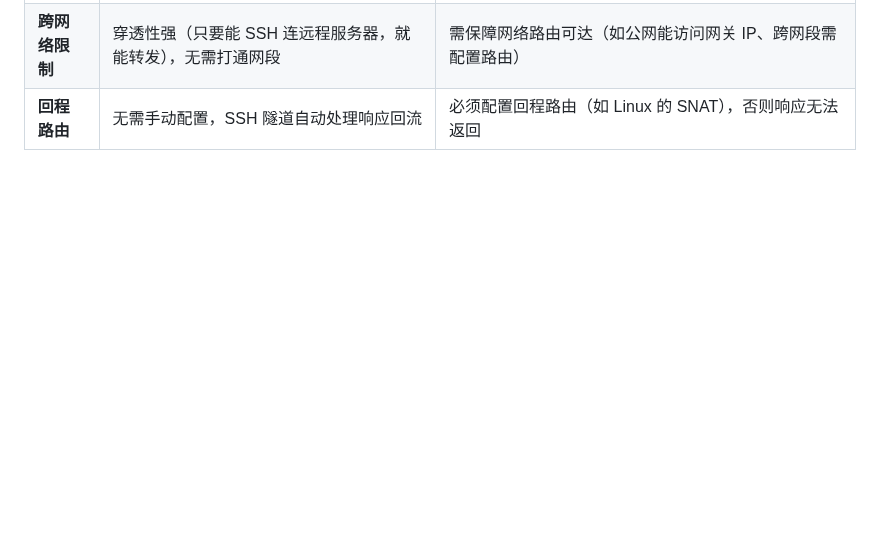
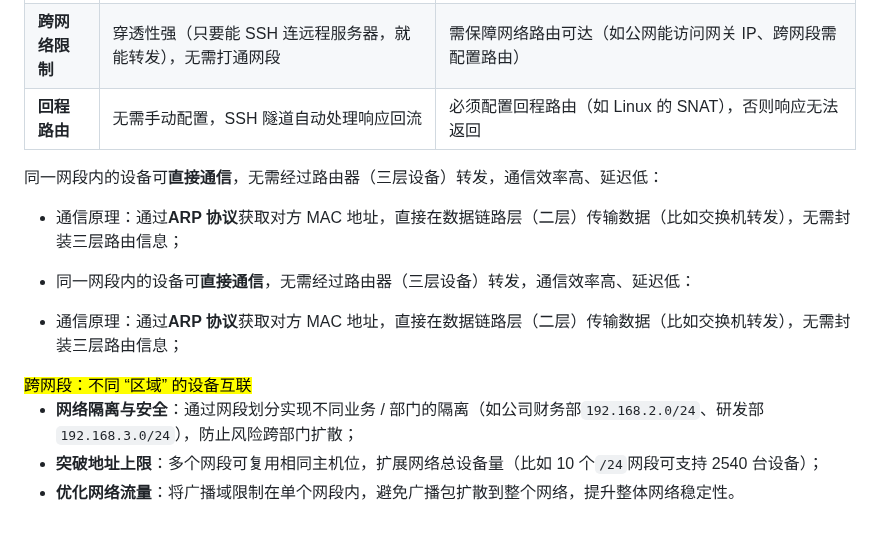
Before and after one commit to senjay2580/ArcNote, a Markdown page: 知识荟萃/计算机基础/计网.md, the part around the change. Drawn GitHub-style; blank space fills up the shorter version.

Commit message:
vault backup: 2025-12-07 10:27:37

```diff
--- a/知识荟萃/计算机基础/计网.md
+++ b/知识荟萃/计算机基础/计网.md
@@ -846,3 +846,19 @@ ssh -NfR 6445:localhost:6445 -p 22 root@8.138.168.72
 |**配置复杂度**|单条命令生效，无需修改配置文件，重启服务器后需重新执行（需加自启脚本）|需修改配置文件 / 注册表，配置规则后需重启服务（iptables / 防火墙），规则永久生效|
 |**跨网络限制**|穿透性强（只要能 SSH 连远程服务器，就能转发），无需打通网段|需保障网络路由可达（如公网能访问网关 IP、跨网段需配置路由）|
 |**回程路由**|无需手动配置，SSH 隧道自动处理响应回流|必须配置回程路由（如 Linux 的 SNAT），否则响应无法返回|
+
+
+同一网段内的设备可**直接通信**，无需经过路由器（三层设备）转发，通信效率高、延迟低：
+
+- 通信原理：通过**ARP 协议**获取对方 MAC 地址，直接在数据链路层（二层）传输数据（比如交换机转发），无需封装三层路由信息；
+
+- 同一网段内的设备可**直接通信**，无需经过路由器（三层设备）转发，通信效率高、延迟低：
+
+- 通信原理：通过**ARP 协议**获取对方 MAC 地址，直接在数据链路层（二层）传输数据（比如交换机转发），无需封装三层路由信息；
+
+<mark style="background: #FF5582A6;">
+ 跨网段：不同 “区域” 的设备互联</mark>
+
+- **网络隔离与安全**：通过网段划分实现不同业务 / 部门的隔离（如公司财务部`192.168.2.0/24`、研发部`192.168.3.0/24`），防止风险跨部门扩散；
+- **突破地址上限**：多个网段可复用相同主机位，扩展网络总设备量（比如 10 个`/24`网段可支持 2540 台设备）；
+- **优化网络流量**：将广播域限制在单个网段内，避免广播包扩散到整个网络，提升整体网络稳定性。
```
